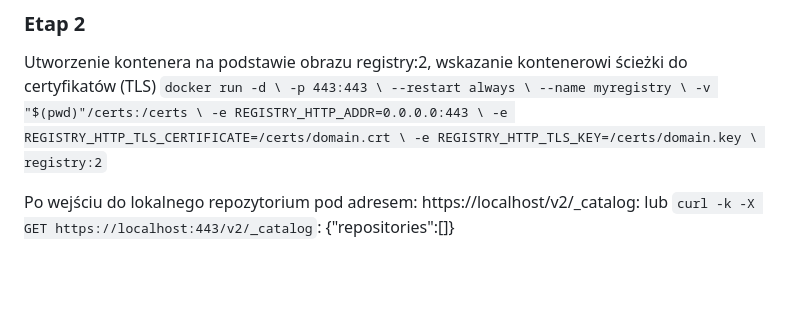
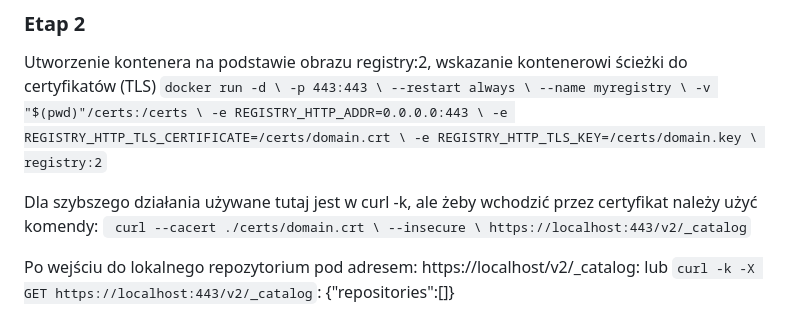
Before and after one commit to IWinter1/ProgrammingInCloud-Docker-, a Markdown page: lab3/README.md, the part around the change. Rendered like a GitHub page; blank space fills up the shorter version.

```diff
--- a/lab3/README.md
+++ b/lab3/README.md
@@ -18,6 +18,11 @@ Utworzenie kontenera na podstawie obrazu registry:2, wskazanie kontenerowi ście
         -e REGISTRY_HTTP_TLS_CERTIFICATE=/certs/domain.crt \
         -e REGISTRY_HTTP_TLS_KEY=/certs/domain.key \
         registry:2`
+
+Dla szybszego działania używane tutaj jest w curl -k, ale żeby wchodzić przez certyfikat należy użyć komendy:
+` curl --cacert ./certs/domain.crt \
+  --insecure \
+  https://localhost:443/v2/_catalog`
 
 Po wejściu do lokalnego repozytorium pod adresem: https://localhost/v2/_catalog:
 lub `curl -k -X GET https://localhost:443/v2/_catalog`:
```
